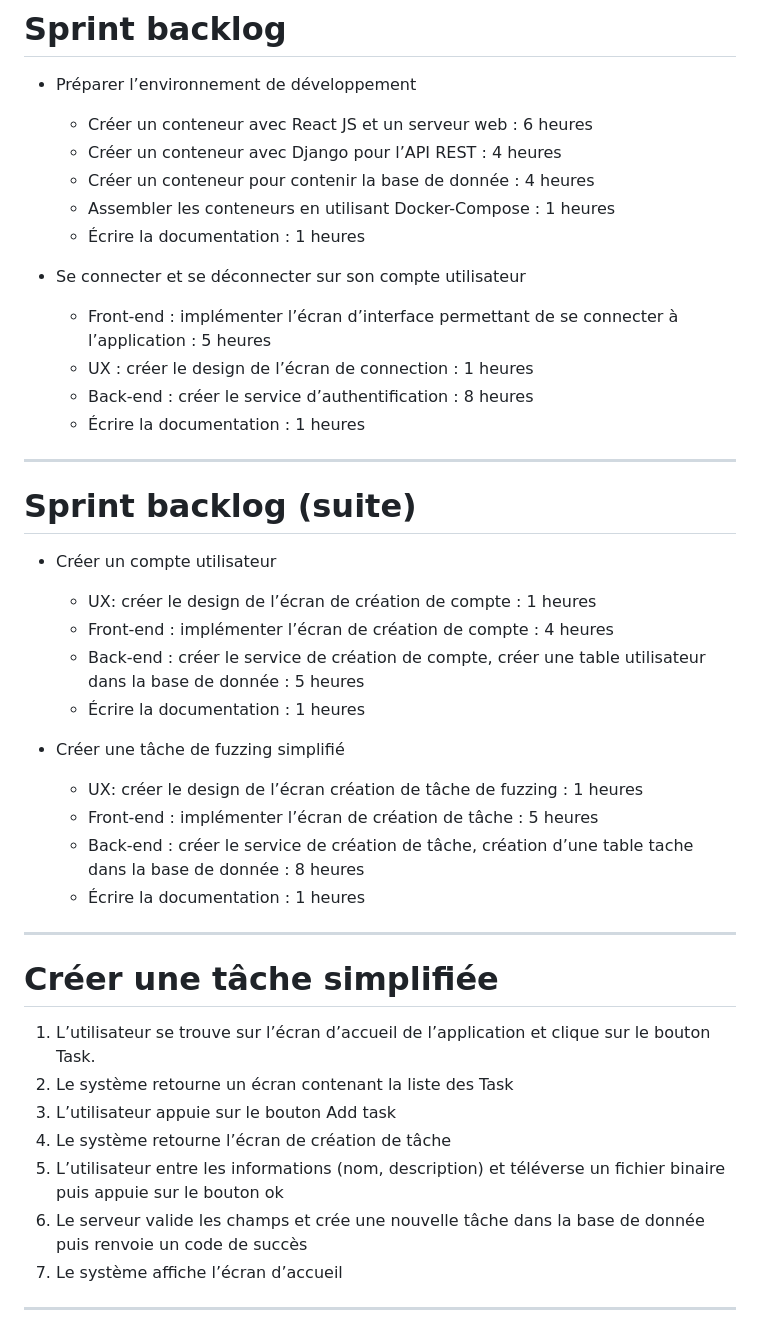
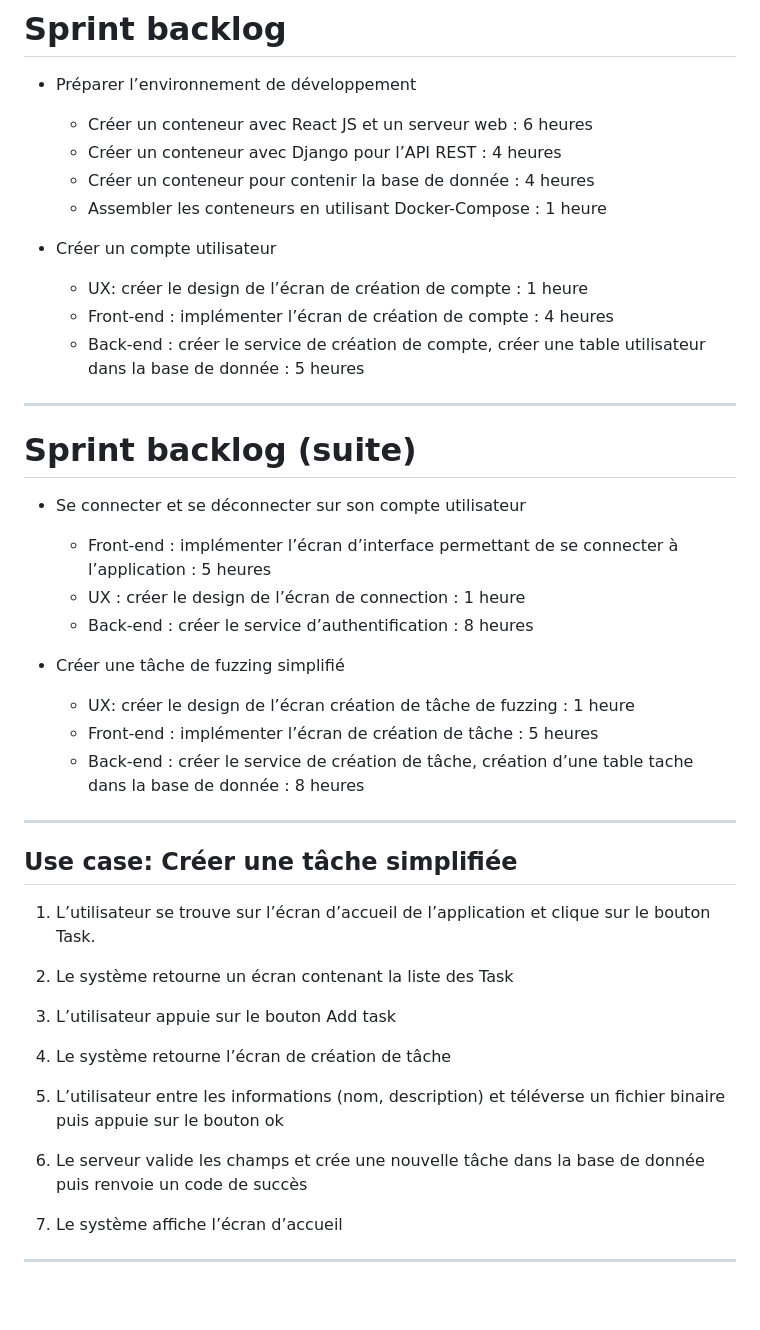
Before and after one commit to Freddrickk/pres-inm5151, a Markdown page: presentation.md, the part around the change printed below. Drawn GitHub-style; blank space fills up the shorter version.

```diff
--- a/presentation.md
+++ b/presentation.md
@@ -65,42 +62,44 @@ class: center, middle
 	* Créer un conteneur avec React JS et un serveur web :	6 heures
 	* Créer un conteneur avec Django pour l’API REST :	4 heures
 	* Créer un conteneur pour contenir la base de donnée :	4 heures
-	* Assembler les conteneurs en utilisant Docker-Compose :	1 heures
-	* Écrire la documentation :	1 heures
+	* Assembler les conteneurs en utilisant Docker-Compose :	1 heure
 
-* Se connecter et se déconnecter sur son compte utilisateur
-	* Front-end : implémenter l’écran d’interface permettant de se connecter à l’application :	5 heures
-	* UX : créer le design de l’écran de connection :	1 heures
-	* Back-end : créer le service d’authentification :	8 heures
-	* Écrire la documentation :	1 heures
+* Créer un compte utilisateur
+	* UX: créer le design de l’écran de création de compte :	1 heure
+	* Front-end : implémenter l’écran de création de compte :	4 heures
+	* Back-end : créer le service de création de compte, créer une table utilisateur dans la base de donnée :	5 heures
+
 
 ---
 
 # Sprint backlog (suite)
 
-* Créer un compte utilisateur
-	* UX: créer le design de l’écran de création de compte :	1 heures
-	* Front-end : implémenter l’écran de création de compte :	4 heures
-	* Back-end : créer le service de création de compte, créer une table utilisateur dans la base de donnée :	5 heures
-	* Écrire la documentation :	1 heures
+* Se connecter et se déconnecter sur son compte utilisateur
+	* Front-end : implémenter l’écran d’interface permettant de se connecter à l’application :	5 heures
+	* UX : créer le design de l’écran de connection :	1 heure
+	* Back-end : créer le service d’authentification :	8 heures
 
 * Créer une tâche de fuzzing simplifié
-	* UX: créer le design de l’écran création de tâche de fuzzing :	1 heures
+	* UX: créer le design de l’écran création de tâche de fuzzing :	1 heure
 	* Front-end : implémenter l’écran de création de tâche :	5 heures
 	* Back-end : créer le service de création de tâche, création d’une table tache dans la base de donnée :	8 heures
-	* Écrire la documentation :	1 heures
 
 ---
-
-# Créer une tâche simplifiée
+## Use case: Créer une tâche simplifiée
 
 
 1. L’utilisateur se trouve sur l’écran d’accueil de l’application et clique sur le bouton Task.
+
 2. Le système retourne un écran contenant la liste des Task
+
 3. L’utilisateur appuie sur le bouton Add task
+
 4. Le système retourne l’écran de création de tâche
+
 5. L’utilisateur entre les informations (nom, description) et téléverse un fichier binaire puis appuie sur le bouton ok
+
 6. Le serveur valide les champs et crée une nouvelle tâche dans la base de donnée puis renvoie un code de succès
+
 7. Le système affiche l’écran d’accueil
 
 ---
```
Also changed, not shown: other parts of presentation.md (+47 -15 lines), img/creer_tache.png.
